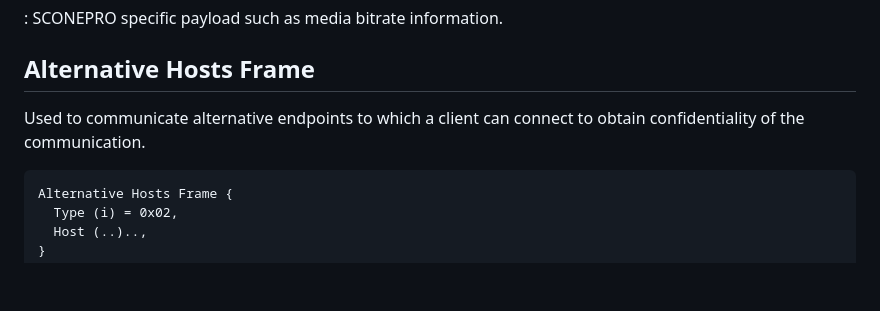
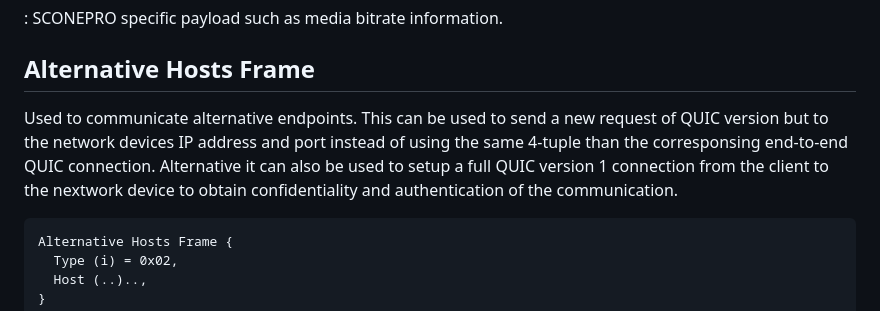
Before and after one commit to mjoras/sconepro-quic-protocol, a Markdown page: draft-joras-sconepro-quic-protocol-alt.md, the part around the change. Rendered like a GitHub page; blank space fills up the shorter version.

Commit message:
Two used for alternative host frame
Proposal to use this Frame for two things: for setting up a quic v1  connection or simply a new version quic connection to the IP of the network device.

```diff
--- a/draft-joras-sconepro-quic-protocol-alt.md
+++ b/draft-joras-sconepro-quic-protocol-alt.md
@@ -195,8 +195,12 @@ Payload:
 
 ## Alternative Hosts Frame
 
-Used to communicate alternative endpoints to which a client can connect to
-obtain confidentiality of the communication.
+Used to communicate alternative endpoints. This can be used to
+send a new request of QUIC version but to the network devices
+IP address and port instead of using the same 4-tuple than the
+corresponsing end-to-end QUIC connection. Alternative it can also
+be used to setup a full QUIC version 1 connection from the client to the nextwork
+device to obtain confidentiality and authentication of the communication.
 
 ~~~
 Alternative Hosts Frame {
```
